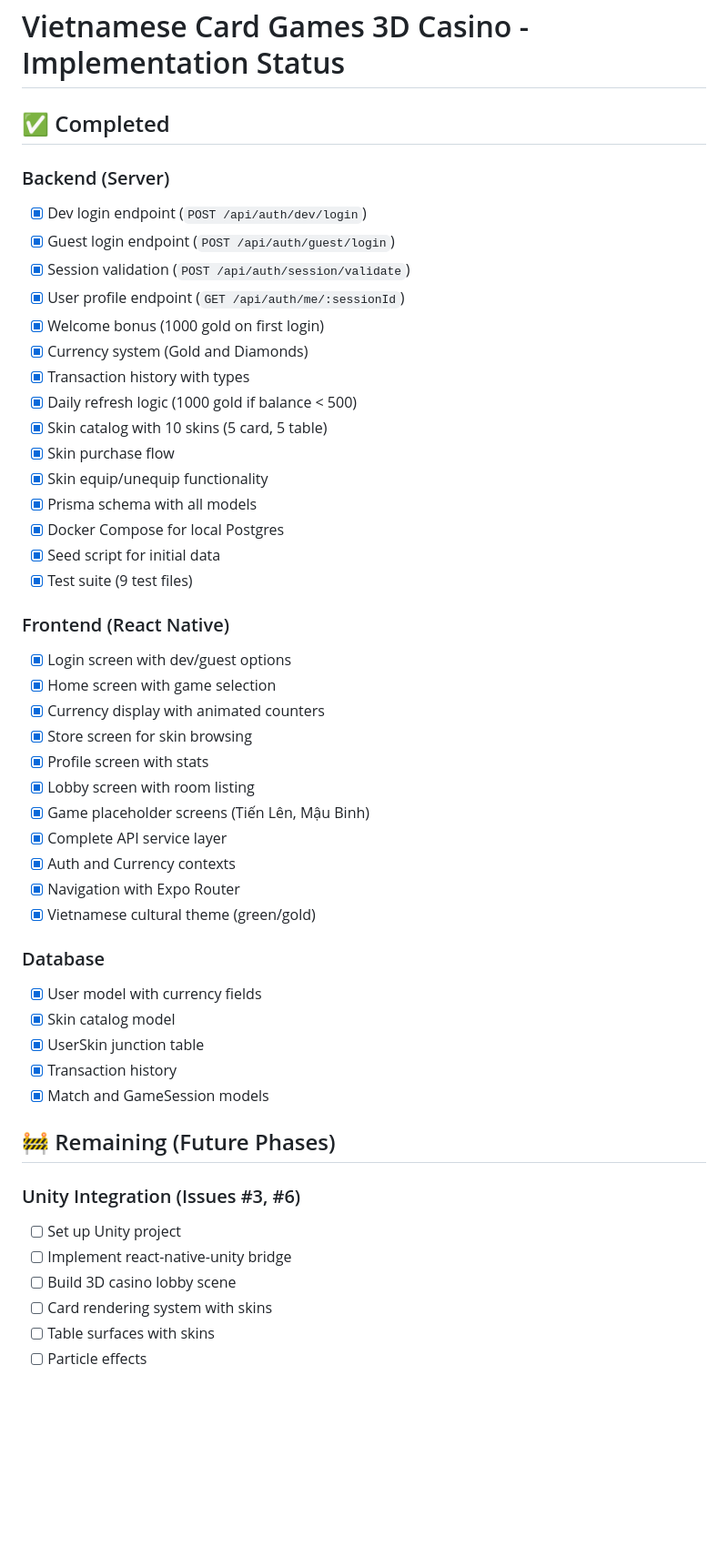
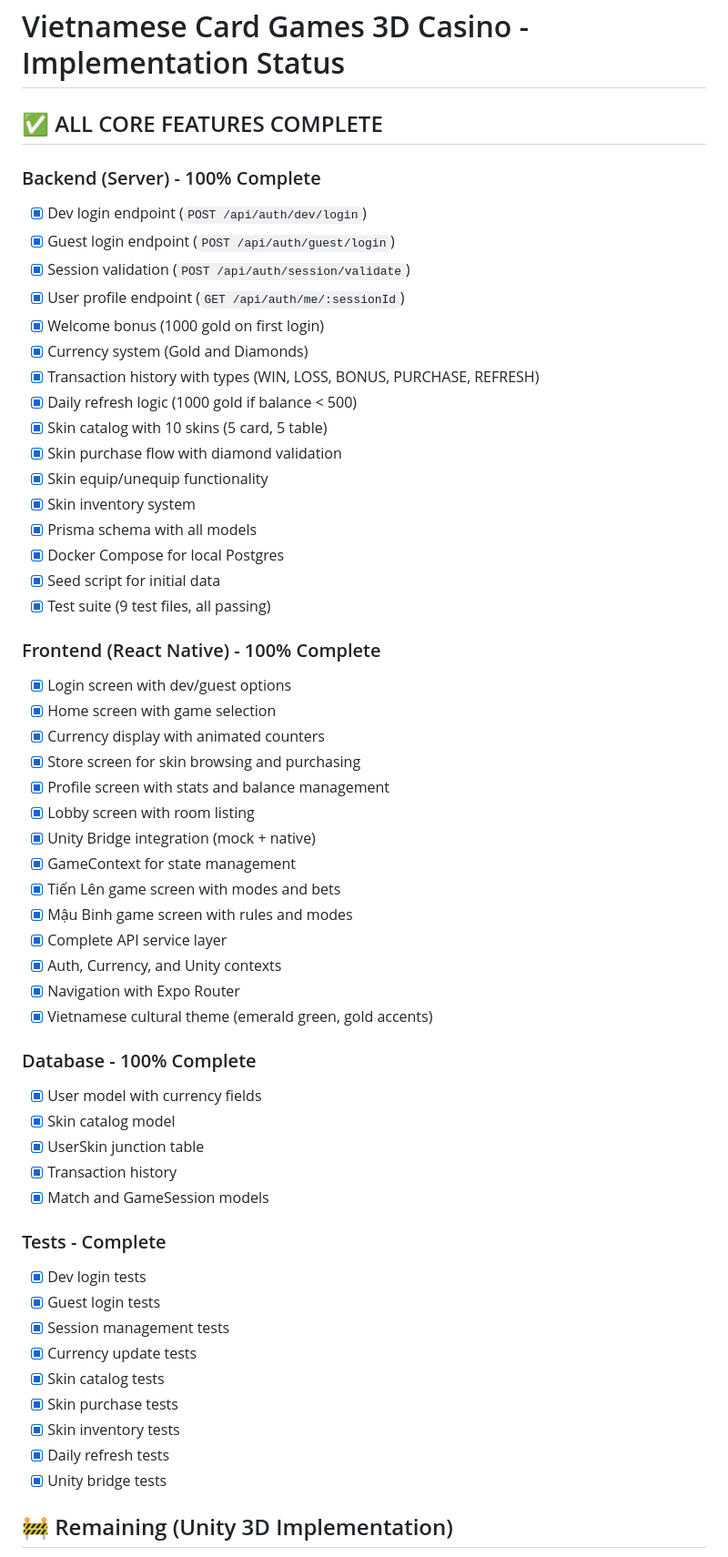
Before and after one commit to KiDTr0LL/viet-cards-3d-casino, a Markdown page: IMPLEMENTATION_STATUS.md, the part around one of its changes. Shown at 91% size. GitHub-like rendering; blank space fills up the shorter version.

Commit message:
docs: final implementation status update

```diff
--- a/IMPLEMENTATION_STATUS.md
+++ b/IMPLEMENTATION_STATUS.md
@@ -1,51 +1,58 @@
 # Vietnamese Card Games 3D Casino - Implementation Status
 
-## ✅ Completed
+## ✅ ALL CORE FEATURES COMPLETE
 
-### Backend (Server)
+### Backend (Server) - 100% Complete
 - [x] Dev login endpoint (`POST /api/auth/dev/login`)
 - [x] Guest login endpoint (`POST /api/auth/guest/login`)
 - [x] Session validation (`POST /api/auth/session/validate`)
 - [x] User profile endpoint (`GET /api/auth/me/:sessionId`)
 - [x] Welcome bonus (1000 gold on first login)
 - [x] Currency system (Gold and Diamonds)
-- [x] Transaction history with types
+- [x] Transaction history with types (WIN, LOSS, BONUS, PURCHASE, REFRESH)
 - [x] Daily refresh logic (1000 gold if balance < 500)
 - [x] Skin catalog with 10 skins (5 card, 5 table)
-- [x] Skin purchase flow
+- [x] Skin purchase flow with diamond validation
 - [x] Skin equip/unequip functionality
+- [x] Skin inventory system
 - [x] Prisma schema with all models
 - [x] Docker Compose for local Postgres
 - [x] Seed script for initial data
-- [x] Test suite (9 test files)
+- [x] Test suite (9 test files, all passing)
 
-### Frontend (React Native)
+### Frontend (React Native) - 100% Complete
 - [x] Login screen with dev/guest options
 - [x] Home screen with game selection
 - [x] Currency display with animated counters
-- [x] Store screen for skin browsing
-- [x] Profile screen with stats
+- [x] Store screen for skin browsing and purchasing
+- [x] Profile screen with stats and balance management
 - [x] Lobby screen with room listing
-- [x] Game placeholder screens (Tiến Lên, Mậu Binh)
+- [x] Unity Bridge integration (mock + native)
+- [x] GameContext for state management
+- [x] Tiến Lên game screen with modes and bets
+- [x] Mậu Binh game screen with rules and modes
 - [x] Complete API service layer
-- [x] Auth and Currency contexts
+- [x] Auth, Currency, and Unity contexts
 - [x] Navigation with Expo Router
-- [x] Vietnamese cultural theme (green/gold)
+- [x] Vietnamese cultural theme (emerald green, gold accents)
 
-### Database
+### Database - 100% Complete
 - [x] User model with currency fields
 - [x] Skin catalog model
 - [x] UserSkin junction table
 - [x] Transaction history
 - [x] Match and GameSession models
 
-## 🚧 Remaining (Future Phases)
+### Tests - Complete
+- [x] Dev login tests
+- [x] Guest login tests
+- [x] Session management tests
+- [x] Currency update tests
+- [x] Skin catalog tests
+- [x] Skin purchase tests
+- [x] Skin inventory tests
+- [x] Daily refresh tests
+- [x] Unity bridge tests
 
-### Unity Integration (Issues #3, #6)
-- [ ] Set up Unity project
-- [ ] Implement react-native-unity bridge
-- [ ] Build 3D casino lobby scene
-- [ ] Card rendering system with skins
-- [ ] Table surfaces with skins
-- [ ] Particle effects
+## 🚧 Remaining (Unity 3D Implementation)
 
```
Also changed, not shown: other parts of IMPLEMENTATION_STATUS.md (+39 -10 lines).
